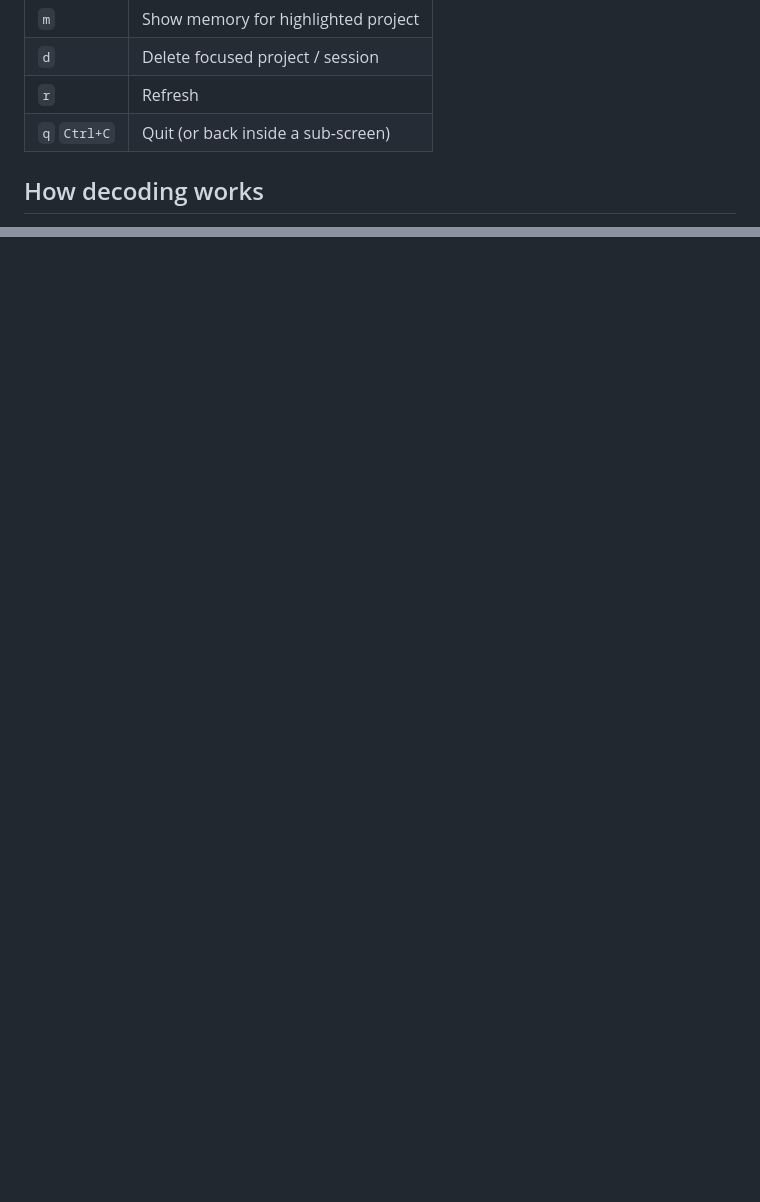
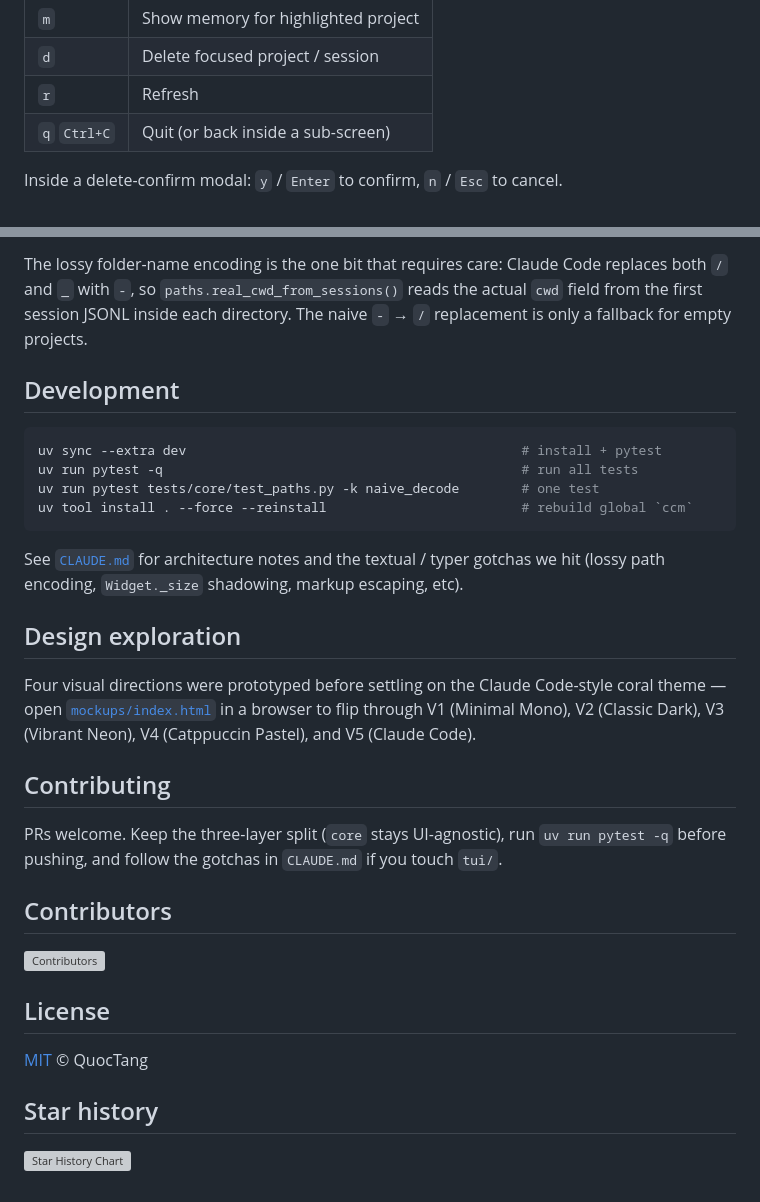
Before and after one commit to QuocTang/ccm, a Markdown page: README.md, 2 parts joined by grey strips. Drawn GitHub-style; blank space fills up the shorter version; grey boxes are pictures that could not be loaded.

````diff
--- a/README.md
+++ b/README.md
@@ -52,5 +110,5 @@ by `ccm sessions` is usually enough).
 | `r`             | Refresh                                 |
 | `q` `Ctrl+C`    | Quit (or back inside a sub-screen)      |
 
-## How decoding works
+Inside a delete-confirm modal: `y` / `Enter` to confirm, `n` / `Esc` to cancel.
 
@@ -60,0 +140,44 @@ inside each directory. If a project has no sessions, it falls back to a naive
+The lossy folder-name encoding is the one bit that requires care: Claude Code
+replaces both `/` and `_` with `-`, so `paths.real_cwd_from_sessions()` reads
+the actual `cwd` field from the first session JSONL inside each directory.
+The naive `-` → `/` replacement is only a fallback for empty projects.
+
+## Development
+
+```bash
+uv sync --extra dev                                           # install + pytest
+uv run pytest -q                                              # run all tests
+uv run pytest tests/core/test_paths.py -k naive_decode        # one test
+uv tool install . --force --reinstall                         # rebuild global `ccm`
+```
+
+See [`CLAUDE.md`](CLAUDE.md) for architecture notes and the textual / typer
+gotchas we hit (lossy path encoding, `Widget._size` shadowing, markup escaping,
+etc).
+
+## Design exploration
+
+Four visual directions were prototyped before settling on the Claude Code-style
+coral theme — open [`mockups/index.html`](mockups/index.html) in a browser to
+flip through V1 (Minimal Mono), V2 (Classic Dark), V3 (Vibrant Neon), V4
+(Catppuccin Pastel), and V5 (Claude Code).
+
+## Contributing
+
+PRs welcome. Keep the three-layer split (`core` stays UI-agnostic), run
+`uv run pytest -q` before pushing, and follow the gotchas in `CLAUDE.md` if you
+touch `tui/`.
+
+## Contributors
+
+<a href="https://github.com/QuocTang/ccm/graphs/contributors">
+  <img src="https://contrib.rocks/image?repo=QuocTang/ccm" alt="Contributors" />
+</a>
+
+## License
+
+[MIT](LICENSE) © QuocTang
+
+## Star history
+
+[![Star History Chart](https://api.star-history.com/svg?repos=QuocTang/ccm&type=Date)](https://star-history.com/#QuocTang/ccm&Date)
````
Also changed, not shown: other parts of README.md (+93 -14 lines), CLAUDE.md (added, +102 -0 lines), assets/logo-full.png (added), assets/logo.png (added), 3 other files.
